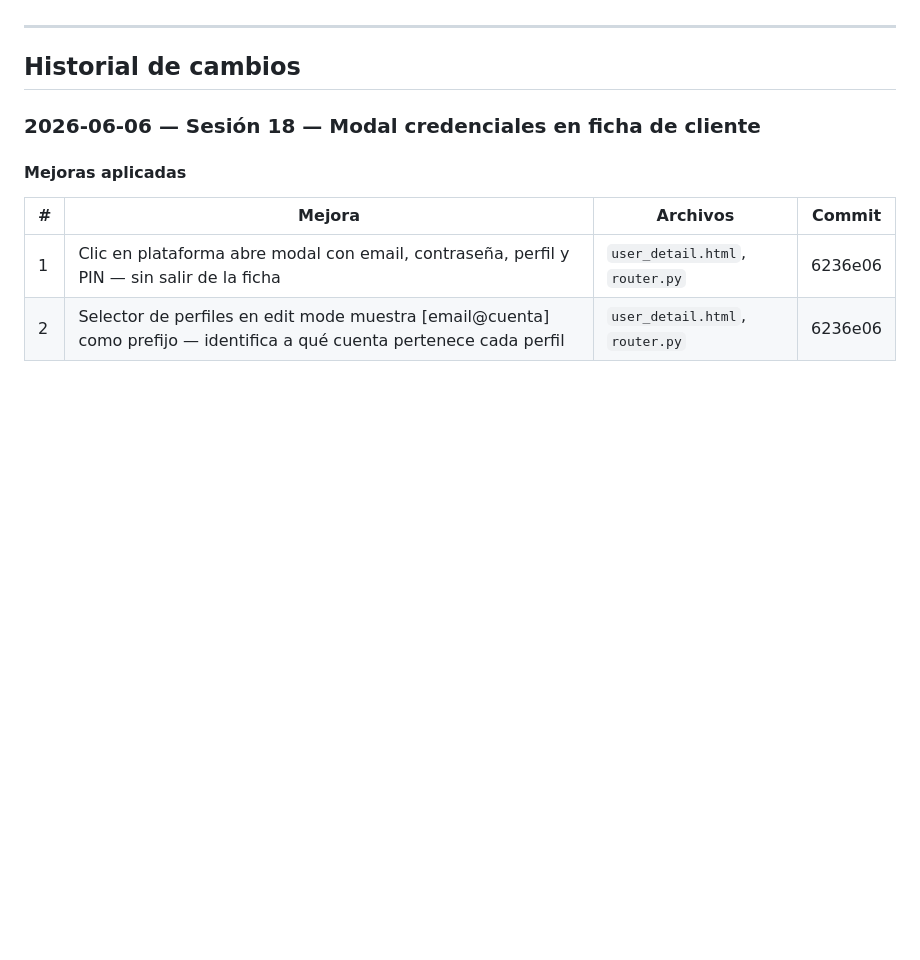
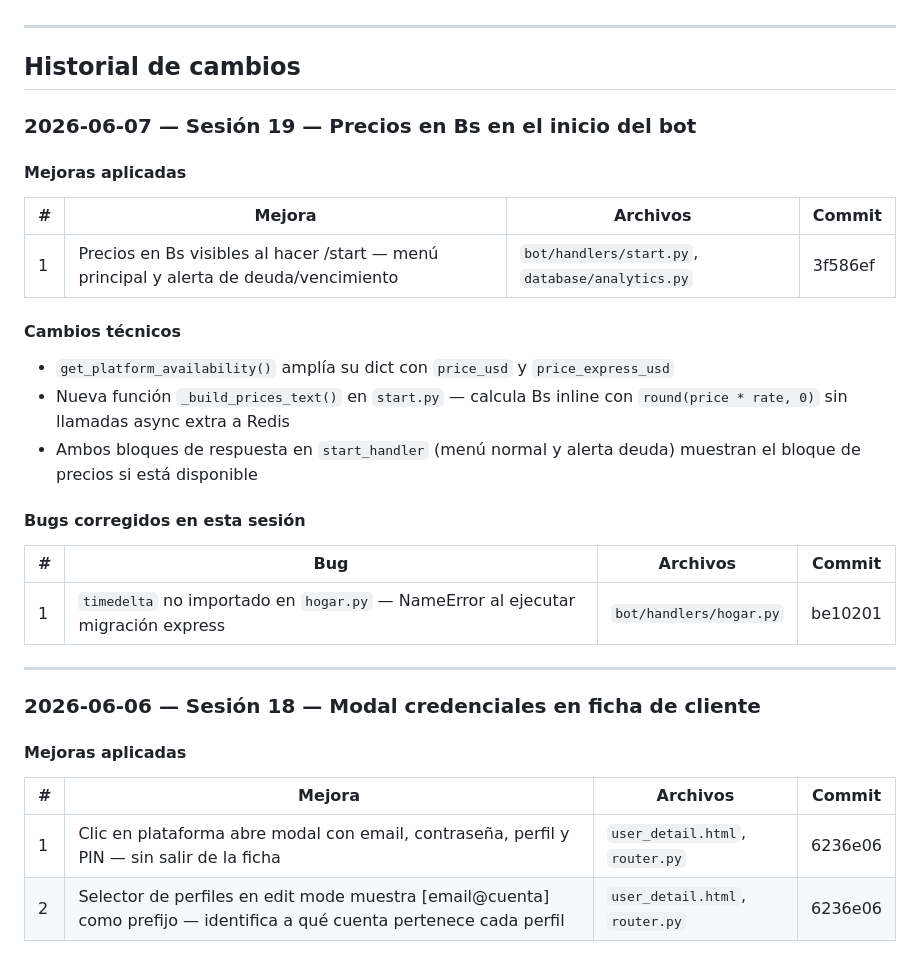
Before and after one commit to luisgdr55/SmartFlix, a Markdown page: estado_actual.md, the part around the change. Rendered like a GitHub page; blank space fills up the shorter version.

Commit message:
docs: registrar sesión 19 — precios en Bs en inicio del bot

```diff
--- a/estado_actual.md
+++ b/estado_actual.md
@@ -12,6 +12,27 @@
 ---
 
 ## Historial de cambios
+
+### 2026-06-07 — Sesión 19 — Precios en Bs en el inicio del bot
+
+#### Mejoras aplicadas
+
+| # | Mejora | Archivos | Commit |
+|---|--------|----------|--------|
+| 1 | Precios en Bs visibles al hacer /start — menú principal y alerta de deuda/vencimiento | `bot/handlers/start.py`, `database/analytics.py` | 3f586ef |
+
+#### Cambios técnicos
+- `get_platform_availability()` amplía su dict con `price_usd` y `price_express_usd`
+- Nueva función `_build_prices_text()` en `start.py` — calcula Bs inline con `round(price * rate, 0)` sin llamadas async extra a Redis
+- Ambos bloques de respuesta en `start_handler` (menú normal y alerta deuda) muestran el bloque de precios si está disponible
+
+#### Bugs corregidos en esta sesión
+
+| # | Bug | Archivos | Commit |
+|---|-----|----------|--------|
+| 1 | `timedelta` no importado en `hogar.py` — NameError al ejecutar migración express | `bot/handlers/hogar.py` | be10201 |
+
+---
 
 ### 2026-06-06 — Sesión 18 — Modal credenciales en ficha de cliente
 
```
